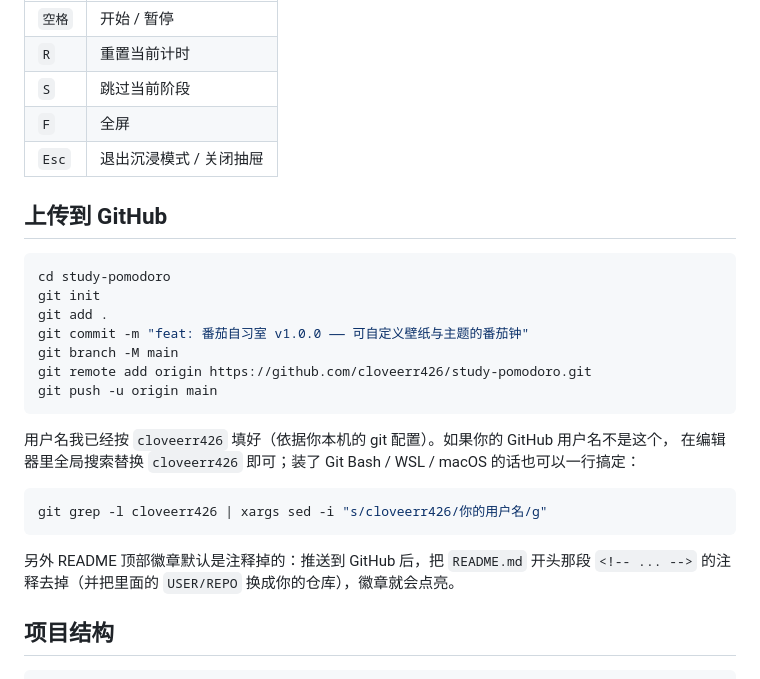
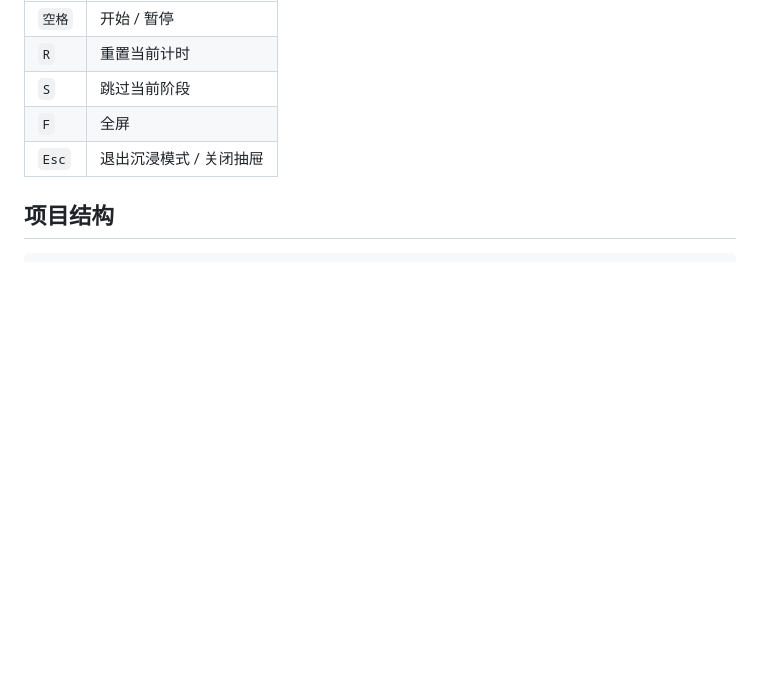
Before and after one commit to cloveerr426/study-pomodoro, a Markdown page: README.md, the part around the change. GitHub-like rendering; blank space fills up the shorter version.

Commit message:
Remove upload instructions to GitHub
Removed GitHub upload instructions from README.

````diff
--- a/README.md
+++ b/README.md
@@ -88,28 +88,6 @@ node tools/serve.mjs
 | `S` | 跳过当前阶段 |
 | `F` | 全屏 |
 | `Esc` | 退出沉浸模式 / 关闭抽屉 |
-
-## 上传到 GitHub
-
-```bash
-cd study-pomodoro
-git init
-git add .
-git commit -m "feat: 番茄自习室 v1.0.0 —— 可自定义壁纸与主题的番茄钟"
-git branch -M main
-git remote add origin https://github.com/cloveerr426/study-pomodoro.git
-git push -u origin main
-```
-
-用户名我已经按 `cloveerr426` 填好（依据你本机的 git 配置）。如果你的 GitHub 用户名不是这个，
-在编辑器里全局搜索替换 `cloveerr426` 即可；装了 Git Bash / WSL / macOS 的话也可以一行搞定：
-
-```bash
-git grep -l cloveerr426 | xargs sed -i "s/cloveerr426/你的用户名/g"
-```
-
-另外 README 顶部徽章默认是注释掉的：推送到 GitHub 后，把 `README.md` 开头那段
-`<!-- ... -->` 的注释去掉（并把里面的 `USER/REPO` 换成你的仓库），徽章就会点亮。
 
 ## 项目结构
 
````
